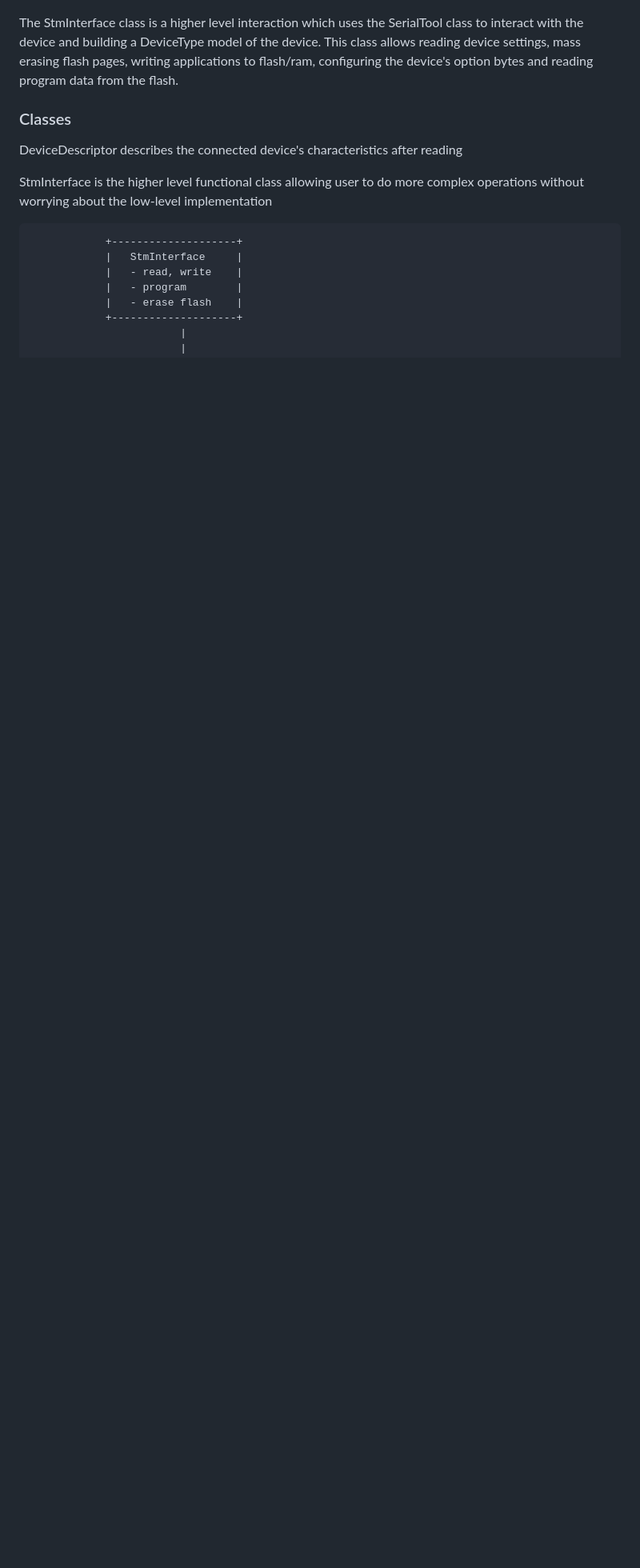
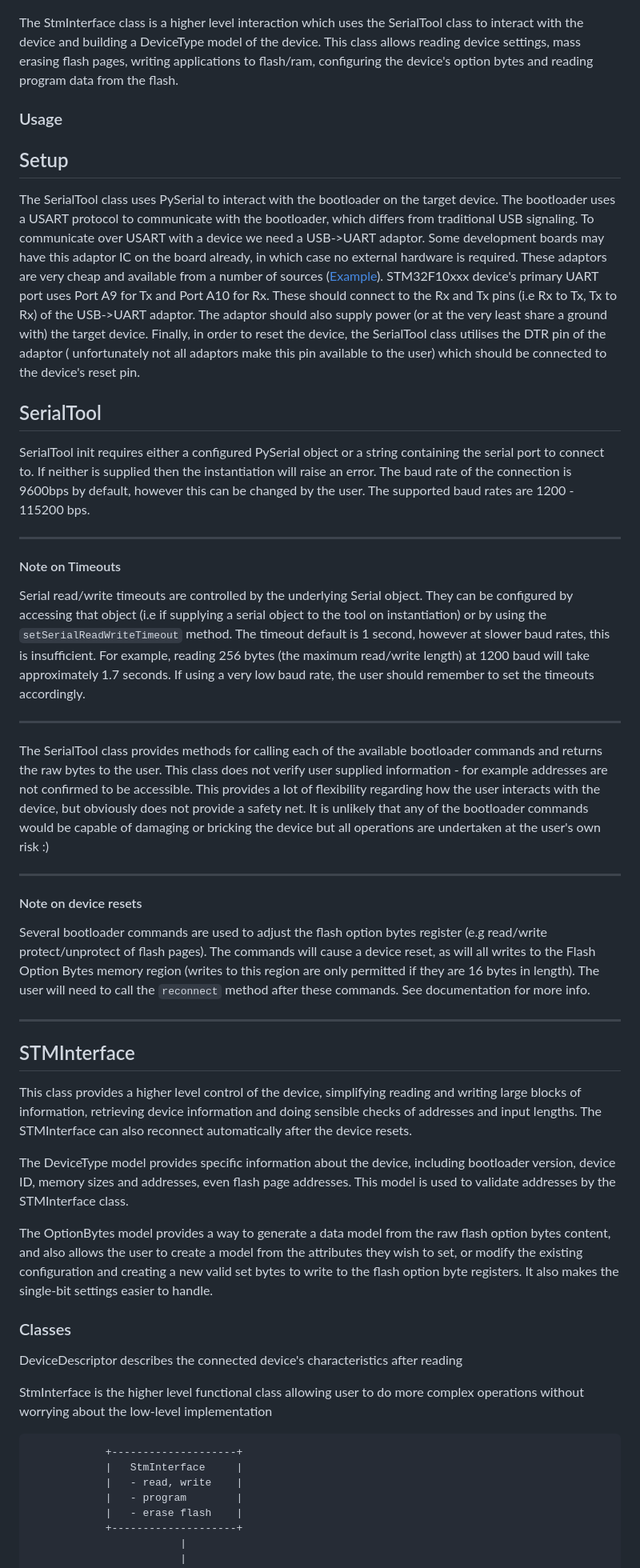
Before and after one commit to EventHor1zon/STM32F1_Serial_Flasher, a Markdown page: README.md, the part around the change. Shown at 80% size. Drawn GitHub-style; blank space fills up the shorter version.

Commit message:
more readmes

```diff
--- a/README.md
+++ b/README.md
@@ -11,6 +11,39 @@ The module's functionality is split over several classes. The SerialTool class c
 The DeviceType class is a data structure used to hold information about the connected device, taken largely from the STM32F10X datasheet. Their is also an OptionBytes class which helps create a model of the option bytes - these contain some useful device functionality, but have to be handled correctly. The OptionBytes class helps to read or write raw option bytes to/from the device, simplifying the process. The OptionBytes object is stored as an attribute of DeviceType, and is populated using a 16-byte bytearray or setting the attributes manually.
 
 The StmInterface class is a higher level interaction which uses the SerialTool class to interact with the device and building a DeviceType model of the device. This class allows reading device settings, mass erasing flash pages, writing applications to flash/ram, configuring the device's option bytes and reading program data from the flash.
+
+
+### Usage
+
+## Setup
+
+The SerialTool class uses PySerial to interact with the bootloader on the target device. The bootloader uses a USART protocol to communicate with the bootloader, which differs from traditional USB signaling. To communicate over USART with a device we need a USB->UART adaptor. Some development boards may have this adaptor IC on the board already, in which case no external hardware is required. These adaptors are very cheap and available from a number of sources ([Example](https://www.adafruit.com/product/5335)). STM32F10xxx device's primary UART port uses Port A9 for Tx and Port A10 for Rx. These should connect to the Rx and Tx pins (i.e Rx to Tx, Tx to Rx) of the USB->UART adaptor. The adaptor should also supply power (or at the very least share a ground with) the target device. Finally, in order to reset the device, the SerialTool class utilises the DTR pin of the adaptor ( unfortunately not all adaptors make this pin available to the user) which should be connected to the device's reset pin.
+
+## SerialTool
+
+SerialTool init requires either a configured PySerial object or a string containing the serial port to connect to. If neither is supplied then the instantiation will raise an error. The baud rate of the connection is 9600bps by default, however this can be changed by the user. The supported baud rates are 1200 - 115200 bps.
+
+----
+#### Note on Timeouts
+Serial read/write timeouts are controlled by the underlying Serial object. They can be configured by accessing that object (i.e if supplying a serial object to the tool on instantiation) or by using the `setSerialReadWriteTimeout` method. The timeout default is 1 second, however at slower baud rates, this is insufficient. For example, reading 256 bytes (the maximum read/write length) at 1200 baud will take approximately 1.7 seconds. If using a very low baud rate, the user should remember to set the timeouts accordingly.
+
+----
+
+The SerialTool class provides methods for calling each of the available bootloader commands and returns the raw bytes to the user. This class does not verify user supplied information - for example addresses are not confirmed to be accessible. This provides a lot of flexibility regarding how the user interacts with the device, but obviously does not provide a safety net. It is unlikely that any of the bootloader commands would be capable of damaging or bricking the device but all operations are undertaken at the user's own risk :)
+
+----
+#### Note on device resets
+Several bootloader commands are used to adjust the flash option bytes register (e.g read/write protect/unprotect of flash pages). The commands will cause a device reset, as will all writes to the Flash Option Bytes memory region (writes to this region are only permitted if they are 16 bytes in length). The user will need to call the `reconnect` method after these commands. See documentation for more info.
+
+----
+
+## STMInterface
+
+This class provides a higher level control of the device, simplifying reading and writing large blocks of information, retrieving device information and doing sensible checks of addresses and input lengths. The STMInterface can also reconnect automatically after the device resets.
+
+The DeviceType model provides specific information about the device, including bootloader version, device ID, memory sizes and addresses, even flash page addresses. This model is used to validate addresses by the STMInterface class.
+
+The OptionBytes model provides a way to generate a data model from the raw flash option bytes content, and also allows the user to create a model from the attributes they wish to set, or modify the existing configuration and creating a new valid set bytes to write to the flash option byte registers. It also makes the single-bit settings easier to handle.
 
 
 ### Classes
```
